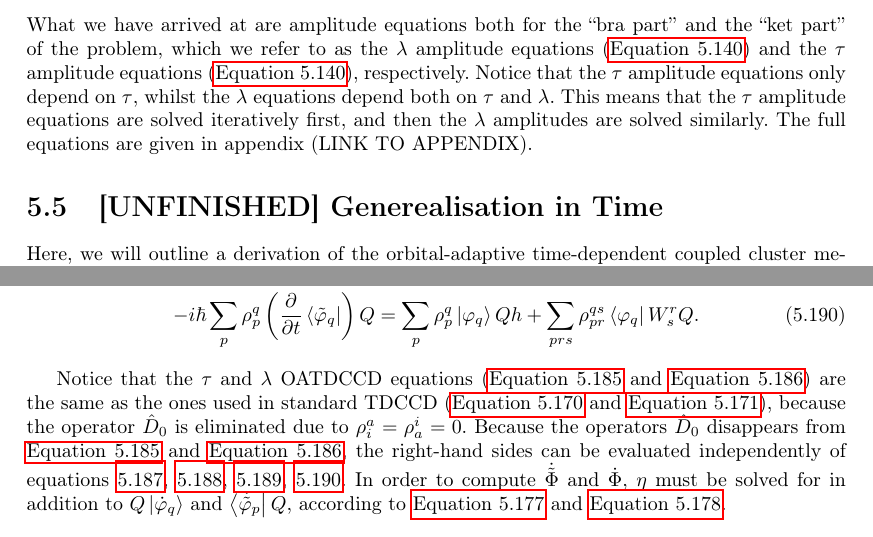
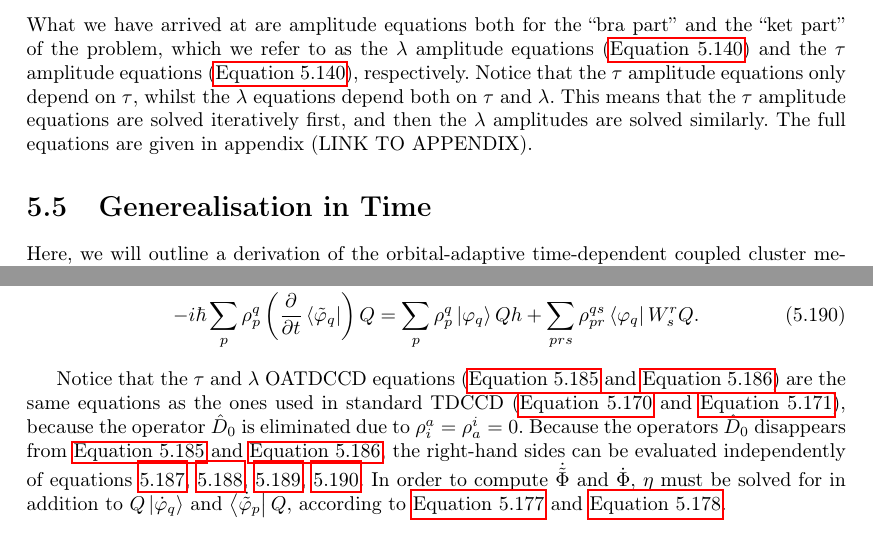
Before and after one commit to gregwinther/taifun, a LaTeX thesis (main.tex, which reads theory/many_body/coupled_cluster.tex): two parts of pages 63 and 69 of 126, joined at a grey line, cut so that both start at the same text. Compiled offline with pdfLaTeX.

Commit message:
Remove 'unfinished' from time-dependence header.

```diff
--- a/theory/many_body/coupled_cluster.tex
+++ b/theory/many_body/coupled_cluster.tex
@@ -1509,7 +1509,7 @@ This means that the $\tau$ amplitude equations are solved iteratively first, and
 the $\lambda$ amplitudes are solved similarly.
 The full equations are given in appendix (LINK TO APPENDIX).
 
-\section{[UNFINISHED] Generealisation in Time}
+\section{Generealisation in Time}
 
 Here, we will outline a derivation of the orbital-adaptive time-dependent coupled cluster
 method, a generalisation in time for the coupled cluster method put forth by
@@ -1998,7 +1998,7 @@ and the $Q$-space orbitales read
 
 Notice that the $\tau$ and $\lambda$ OATDCCD equations
 (\autoref{eq:oatdccd_tau} and \autoref{eq:oatdccd_lambda}) are the
-same as the ones used in standard TDCCD
+same equations as the ones used in standard TDCCD
 (\autoref{eq:tdcc_tau} and \autoref{eq:tdcc_lambda}), because the
 operator $\hat{D}_0$ is eliminated due to $\rho^a_i = \rho^i_a = 0$.
 Because the operators $\hat{D}_0$ disappears from
```
Also changed, not shown: main.pdf.
